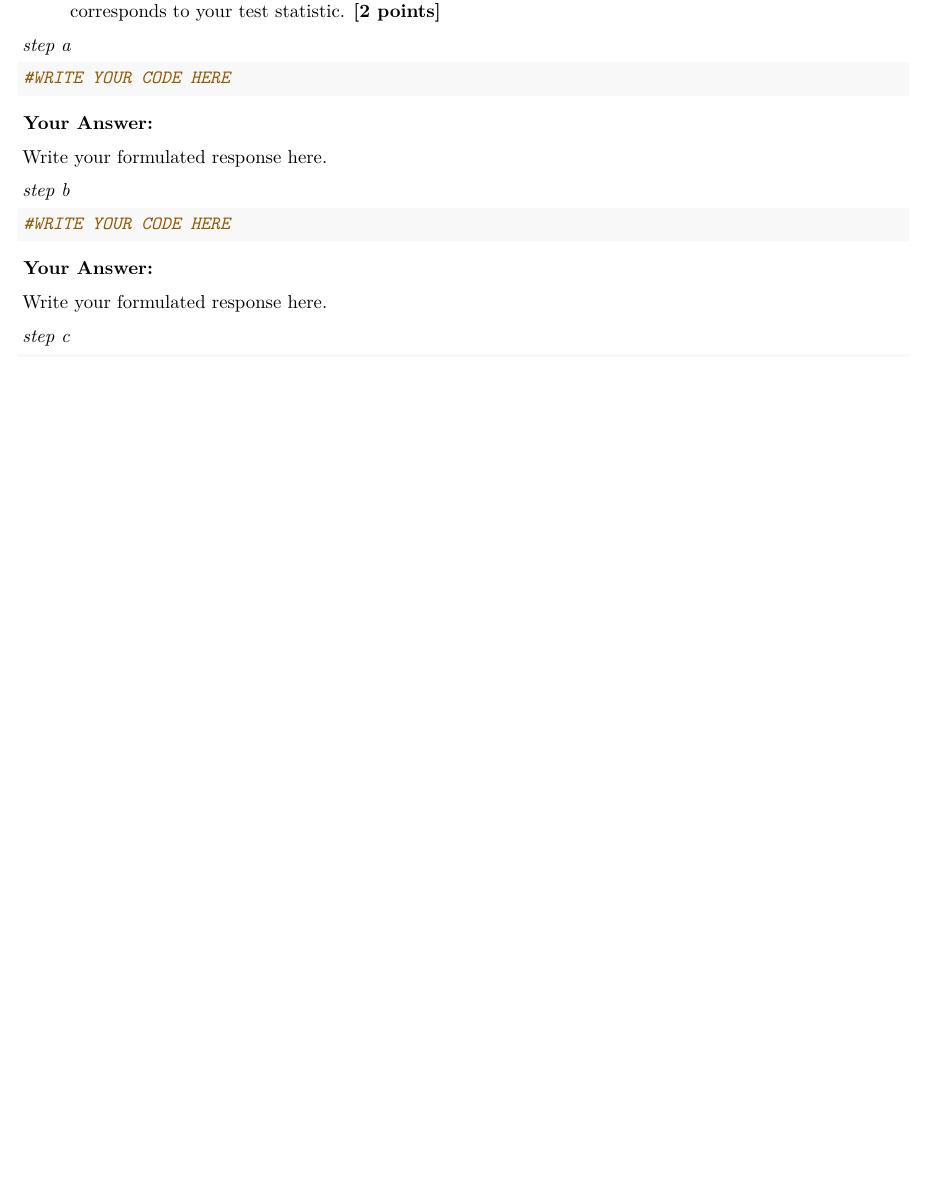
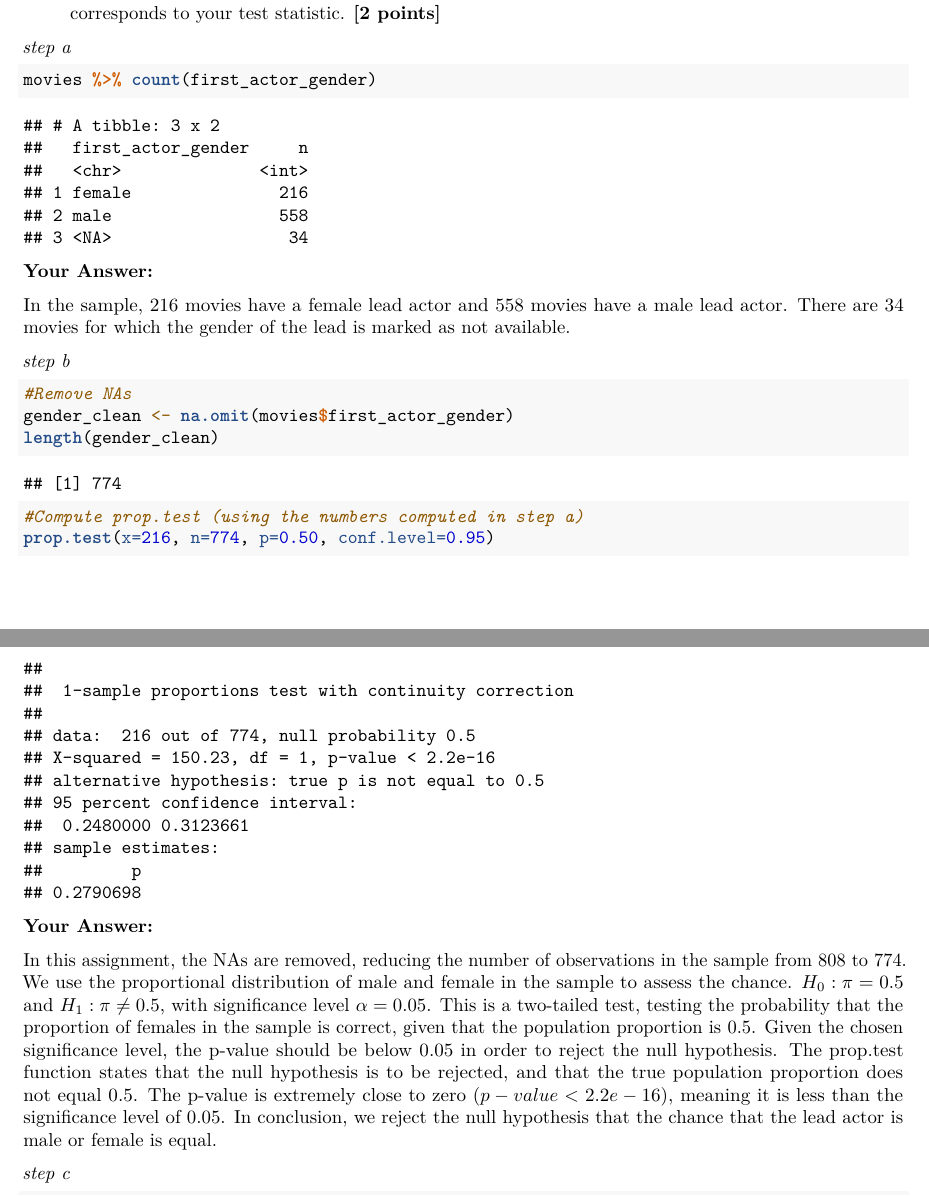
Before and after one commit to Lize-H/QRM-Assignment-1, an R Markdown document (Assignment4.Rmd): part of page 12 of 16 before the commit and two parts of pages 12 and 13 of 17 after it, the two joined at a grey line, cut so that both start at the same text, the shorter picture padded with empty space. Rendered offline with R 4.5, knitr and Pandoc, then LaTeX, with nearby package versions; code that draws random numbers runs with fixed seeds of ours; some code elsewhere in the file could not run offline.

Commit message:
opdracht 2a en b

````diff
--- a/Assignment4.Rmd
+++ b/Assignment4.Rmd
@@ -369,26 +369,28 @@ d.  Assume that the variance of PR for movies with a male lead actor in your dat
 *step a*
 
 ```{r}
-#WRITE YOUR CODE HERE
-
-
+movies %>% count(first_actor_gender)
 ```
 
 **Your Answer:**
 
-Write your formulated response here.
+In the sample, 216 movies have a female lead actor and 558 movies have a male lead actor. There are 34 movies for which the gender of the lead is marked as not available.
 
 *step b*
 
 ```{r}
-#WRITE YOUR CODE HERE
+#Remove NAs
+gender_clean <- na.omit(movies$first_actor_gender)
+length(gender_clean)
 
-
+#Compute prop.test (using the numbers computed in step a)
+prop.test(x=216, n=774, p=0.50, conf.level=0.95)
 ```
 
 **Your Answer:**
 
-Write your formulated response here.
+In this assignment, the NAs are removed, reducing the number of observations in the sample from 808 to 774. We use the proportional distribution of male and female in the sample to assess the chance.
+$H_0:\pi=0.5$ and $H_1:\pi\neq0.5$, with significance level $\alpha=0.05$. This is a two-tailed test, testing the probability that the proportion of females in the sample is correct, given that the population proportion is 0.5. Given the chosen significance level, the p-value should be below 0.05 in order to reject the null hypothesis. The prop.test function states that the null hypothesis is to be rejected, and that the true population proportion does not equal 0.5. The p-value is extremely close to zero ($p-value<2.2e-16$), meaning it is less than the significance level of 0.05. In conclusion, we reject the null hypothesis that the chance that the lead actor is male or female is equal.
 
 *step c*
 
````
